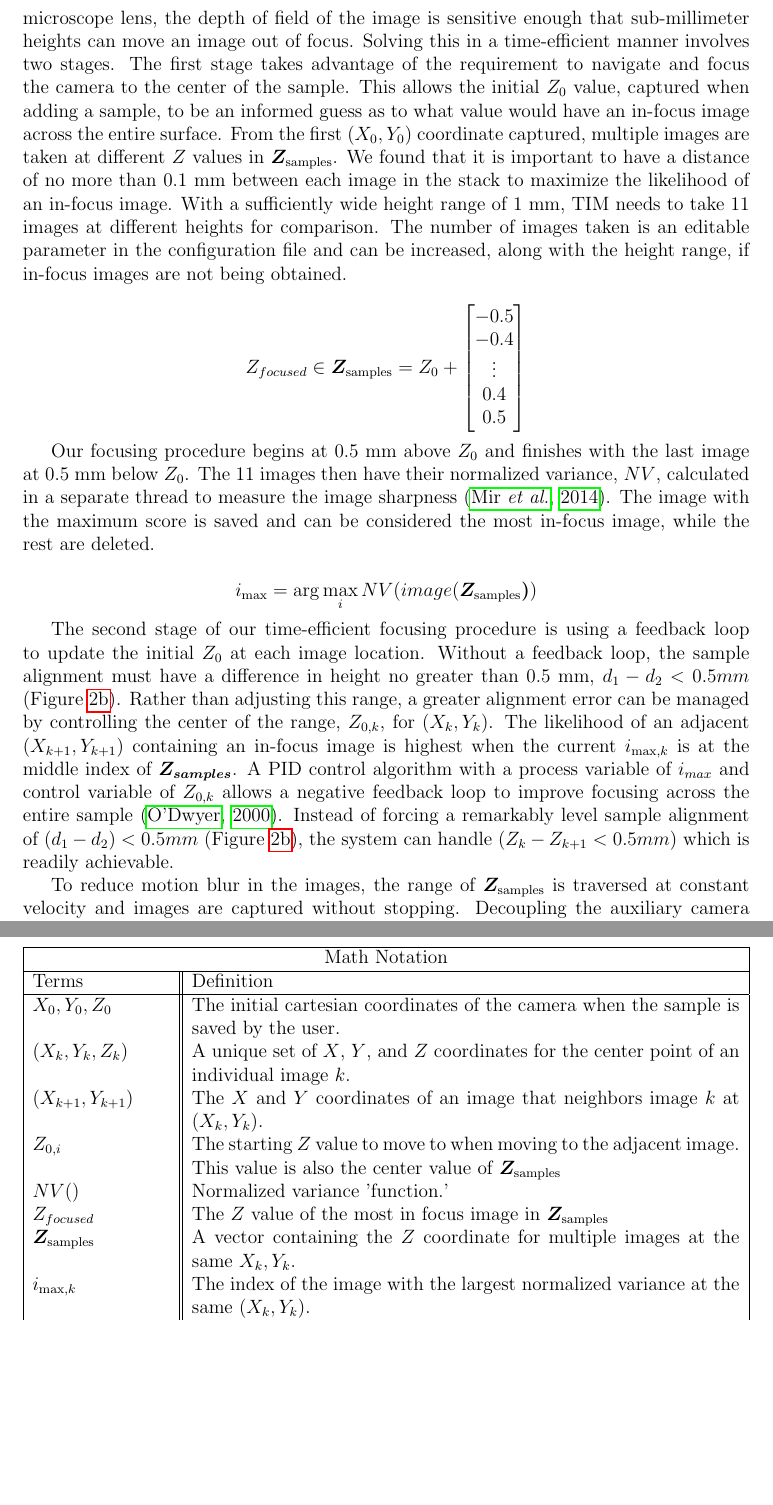
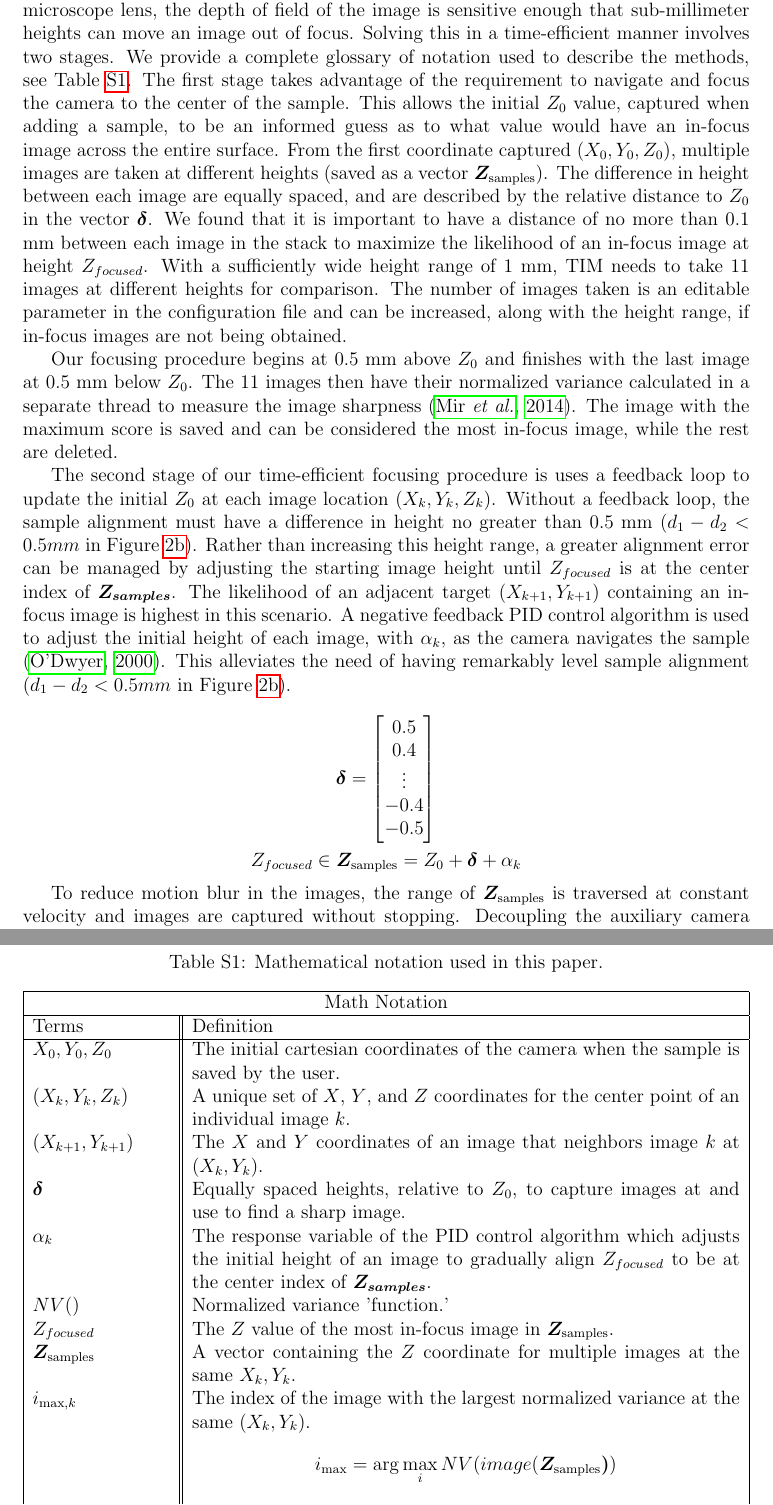
Before and after one commit to temporalecologylab/TreeRings, a LaTeX paper (docs/writing/paper.tex, which reads docs/writing/notation_glossary_table.tex): two parts of pages 6 and 10 of 12, joined at a grey line, cut so that both start at the same text, the shorter picture padded with empty space. Compiled offline with pdfLaTeX.

Commit message:
Addressing math notation. Adding glossary for notation in supplemental tables. Adding new file for table

```diff
--- /dev/null
+++ b/docs/writing/notation_glossary_table.tex
@@ -0,0 +1,22 @@
+\begin{table}[h]
+    \centering
+    \caption{Mathematical notation used in this paper.}
+    \label{tab:math_notation}
+    \begin{tabular}{ |p{3cm}||p{12cm}|  }
+      \hline
+      \multicolumn{2}{|c|}{Math Notation} \\
+      \hline
+      Terms & Definition\\
+      \hline
+      $X_0, Y_0, Z_0$   &The initial cartesian coordinates of the camera when the sample is saved by the user. \\
+      $(X_k, Y_k, Z_k)$ & A unique set of $X$, $Y$, and $Z$ coordinates for the center point of an individual image $k$. \\
+      $(X_{k+1}, Y_{k+1})$ & The $X$ and $Y$ coordinates of an image that neighbors image $k$ at $(X_k, Y_k)$. \\
+      $\boldsymbol{\delta}$ & Equally spaced heights, relative to $Z_0$, to capture images at and use to find a sharp image. \\
+      $\alpha_k$ & The response variable of the PID control algorithm which adjusts the initial height of an image to gradually align $Z_{focused}$ to be at the center index of $\boldsymbol{Z_{samples}}$.\\
+      $NV()$ & Normalized variance 'function.' \\
+      $Z_{focused}$ & The $Z$ value of the most in-focus image in $\boldsymbol{Z_{\text{samples}}}$. \\
+      $\boldsymbol{Z_{\text{samples}}}$ & A vector containing the $Z$ coordinate for multiple images at the same $X_k, Y_k$. \\
+      $i_{\max,k}$ & The index of the image with the largest normalized variance at the same $(X_k, Y_k)$. \[
+      i_{\max} = \arg\max_{i} NV(image(\boldsymbol{{Z_\text{samples}})})
+      \] \\
+      $w$ & The width of the window to traverse when trying to center a core. \\
@@ -0,0 +27,2 @@
+    \end{tabular}
+    \end{table}
--- a/docs/writing/paper.tex
+++ b/docs/writing/paper.tex
@@ -168,42 +168,39 @@ Spanning the surface area of a cookie requires movement in both the X and Y axis
 Centering the design of TIM around a fixed focus camera and lens meant we needed to focus the images with a software procedure.
 The only controllable parameter to focus a fixed focus lens is by changing the distance of the lens relative to the sample.
 With TIM's microscope lens, the depth of field of the image is sensitive enough that sub-millimeter heights can move an image out of focus.
-Solving this in a time-efficient manner involves two stages.
+Solving this in a time-efficient manner involves two stages. We provide a complete glossary of notation used to describe the methods, see Table \ref{tab:math_notation}.
 The first stage takes advantage of the requirement to navigate and focus the camera to the center of the sample.
 This allows the initial $Z_0$ value, captured when adding a sample, to be an informed guess as to what value would have an in-focus image across the entire surface.
-From the first $(X_0, Y_0)$ coordinate captured, multiple images are taken at different $Z$ values in $\boldsymbol{Z_{\text{samples}}}$. %emw9Mar: I think we need to be a little more careful in defining the math as we introduce each new term. One way to start on this would be to make a supplemental table with ALL the math we introduce and a brief description of it. If you can work that up then we could meet and fix this quickly I suspect.
-We found that it is important to have a distance of no more than 0.1 mm between each image in the stack to maximize the likelihood of an in-focus image.
-With a sufficiently wide height range of 1 mm, TIM needs to take  11 images at different heights for comparison. The number of images taken is an editable parameter in the configuration file and can be increased, along with the height range, if in-focus images are not being obtained.
+From the first coordinate captured $(X_0, Y_0, Z_0)$, multiple images are taken at different heights (saved as a vector $\boldsymbol{Z_{\text{samples}}}$). %emw9Mar: I think we need to be a little more careful in defining the math as we introduce each new term. One way to start on this would be to make a supplemental table with ALL the math we introduce and a brief description of it. If you can work that up then we could meet and fix this quickly I suspect.
+The difference in height between each image are equally spaced, and are described by the relative distance to $Z_0$ in the vector $\boldsymbol{\delta}$.
+We found that it is important to have a distance of no more than 0.1 mm between each image in the stack to maximize the likelihood of an in-focus image at height $Z_{focused}$.
+With a sufficiently wide height range of 1 mm, TIM needs to take 11 images at different heights for comparison. The number of images taken is an editable parameter in the configuration file and can be increased, along with the height range, if in-focus images are not being obtained.
 
-% Something bad is happening with the i below. <-- is this comment still relevant? I don't see i
+Our focusing procedure begins at 0.5 mm above $Z_0$ and finishes with the last image at 0.5 mm below $Z_0$.
+The 11 images then have their normalized variance calculated in a separate thread to measure the image sharpness \citep{sampat_extensive_2014}.
+The image with the maximum score is saved and can be considered the most in-focus image, while the rest are deleted.
+
+The second stage of our time-efficient focusing procedure is uses a feedback loop to update the initial $Z_0$ at each image location $(X_k, Y_k, Z_k)$.
+Without a feedback loop, the sample alignment must have a difference in height no greater than 0.5 mm ($d_1 - d_2 < 0.5 mm $ in Figure \ref{fig:realistic_levelling}).
+Rather than increasing this height range, a greater alignment error can be managed by adjusting the starting image height until $Z_{focused}$ is at the center index of $\boldsymbol{Z_{samples}}$.
+The likelihood of an adjacent target
+$(X_{k+1}, Y_{k+1})$ containing an in-focus image is highest in this scenario.
+A negative feedback PID control algorithm is used to adjust the initial height of each image, with $\alpha_k$, as the camera navigates the sample \citep{odwyer_summary_2000}.
+This alleviates the need of having remarkably level sample alignment ($d_1 - d_2 < 0.5mm$ in Figure \ref{fig:realistic_levelling}).
+
+\[\boldsymbol{\delta} =
+\begin{bmatrix}
+  0.5 \\
+  0.4 \\
+  \vdots \\
+  -0.4 \\
+  -0.5 \\
+  \end{bmatrix}\]
 \[
 Z_{focused} \in
 \boldsymbol{Z_{\text{samples}}} =
-Z_0 +
-\begin{bmatrix}
--0.5 \\
--0.4 \\
-\vdots \\
-0.4 \\
-0.5 \\
-\end{bmatrix}
-\] % unsure if this makes sense
-
-Our focusing procedure begins at 0.5 mm above $Z_0$ and finishes with the last image at 0.5 mm below $Z_0$.
-The 11 images then have their normalized variance, $NV$, calculated in a separate thread to measure the image sharpness \citep{sampat_extensive_2014}.
-The image with the maximum score is saved and can be considered the most in-focus image, while the rest are deleted.
-
-\[
-  i_{\max} = \arg\max_{i} NV(image(\boldsymbol{{Z_\text{samples}})})
-  \]
-
-The second stage of our time-efficient focusing procedure is using a feedback loop to update the initial $Z_0$ at each image location.
-Without a feedback loop, the sample alignment must have a difference in height no greater than 0.5 mm, $d_1 - d_2 < 0.5 mm $ (Figure \ref{fig:realistic_levelling}).
-Rather than adjusting this range, a greater alignment error can be managed by controlling the center of the range, $Z_{0,k}$, for $(X_k,Y_k)$.
-The likelihood of an adjacent %emw9Mar:  we need a noun here instead of just $(X_{k+1}, Y_{k+1})$ ... maybe we need a term for this?
-$(X_{k+1}, Y_{k+1})$ containing an in-focus image is highest when the current $i_{{\max,k}}$ is at the middle index of $\boldsymbol{Z_{samples}}$.
-A PID control algorithm with a process variable of $i_{max}$ and control variable of $Z_{0,k}$ allows a negative feedback loop to improve focusing across the entire sample \citep{odwyer_summary_2000}.
-Instead of forcing a remarkably level sample alignment of $(d_1 - d_2) < 0.5mm$ (Figure \ref{fig:realistic_levelling}), the system can handle $(Z_{k} - Z_{k+1} < 0.5mm)$ which is readily achievable. %After the capturing overlapping images across the entire surface area, the images are ready to be stitched.
+Z_0 + \boldsymbol{\delta} + \alpha_k
+\]
 
 To reduce motion blur in the images, the range of $\boldsymbol{Z_{\text{samples}}}$ is traversed at constant velocity and images are captured without stopping.
 Decoupling the auxiliary camera control from the G-code commands to control the machine has shown to decrease digitization time and decrease vibrational effects from acceleration and deceleration \citep{propst_time_2025}.
@@ -305,19 +302,5 @@ We significantly increased the maximum sample length and maximum resolution comp
 In addition, the machine design was intended to be readily replicated by labs with minimal engineering experience and equipment.
 
 \subsection{Supplemental Information}
+\renewcommand{\thetable}{S\arabic{table}}
 
-\begin{tabular}{ |p{3cm}||p{12cm}|  }
-  \hline
-  \multicolumn{2}{|c|}{Math Notation} \\
-  \hline
-  Terms & Definition\\
-  \hline
-  $X_0, Y_0, Z_0$   &The initial cartesian coordinates of the camera when the sample is saved by the user. \\
-  $(X_k, Y_k, Z_k)$ & A unique set of $X$, $Y$, and $Z$ coordinates for the center point of an individual image $k$. \\
-  $(X_{k+1}, Y_{k+1})$ & The $X$ and $Y$ coordinates of an image that neighbors image $k$ at $(X_k, Y_k)$. \\
-  $Z_{0,i}$ & The starting $Z$ value to move to when moving to the adjacent image. This value is also the center value of $\boldsymbol{Z_{\text{samples}}}$ \\
-  $NV()$ & Normalized variance 'function.' \\
-  $Z_{focused}$ & The $Z$ value of the most in focus image in $\boldsymbol{Z_{\text{samples}}}$\\
-  $\boldsymbol{Z_{\text{samples}}}$ & A vector containing the $Z$ coordinate for multiple images at the same $X_k, Y_k$. \\
-  $i_{\max,k}$ & The index of the image with the largest normalized variance at the same $(X_k, Y_k)$. \\
-  $w$ & The width of the window to traverse when trying to center a core. \\
@@ -328,5 +307,4 @@ In addition, the machine design was intended to be readily replicated by labs wi
-  \hline
- \end{tabular}
+\include{notation_glossary_table}
 
 \bibliography{references}
 
```
Also changed, not shown: docs/writing/notation_glossary_table.tex (4 more changed lines), docs/writing/paper.tex (30 more changed lines).
